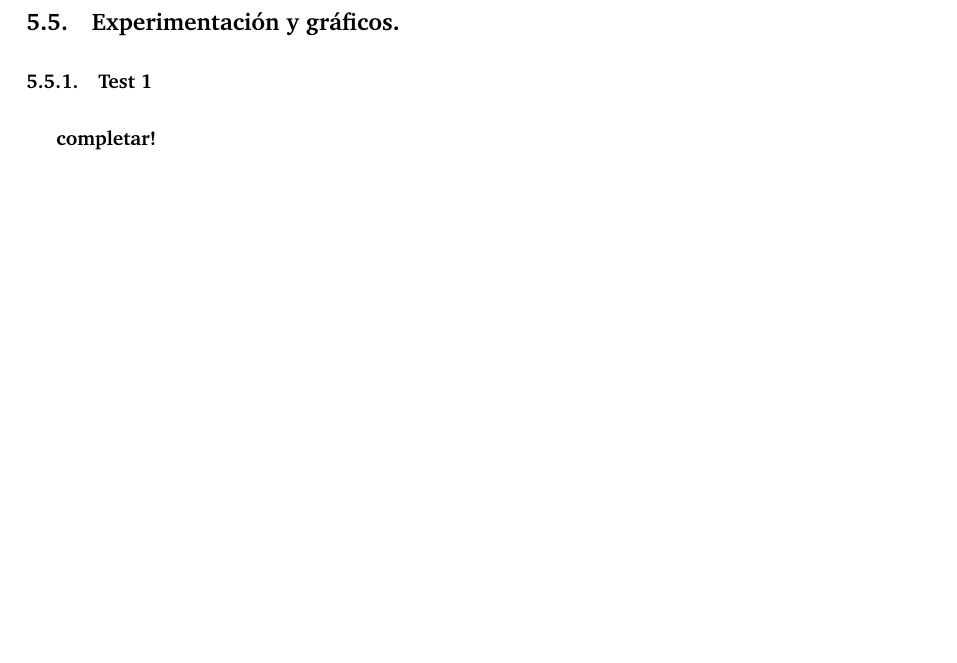
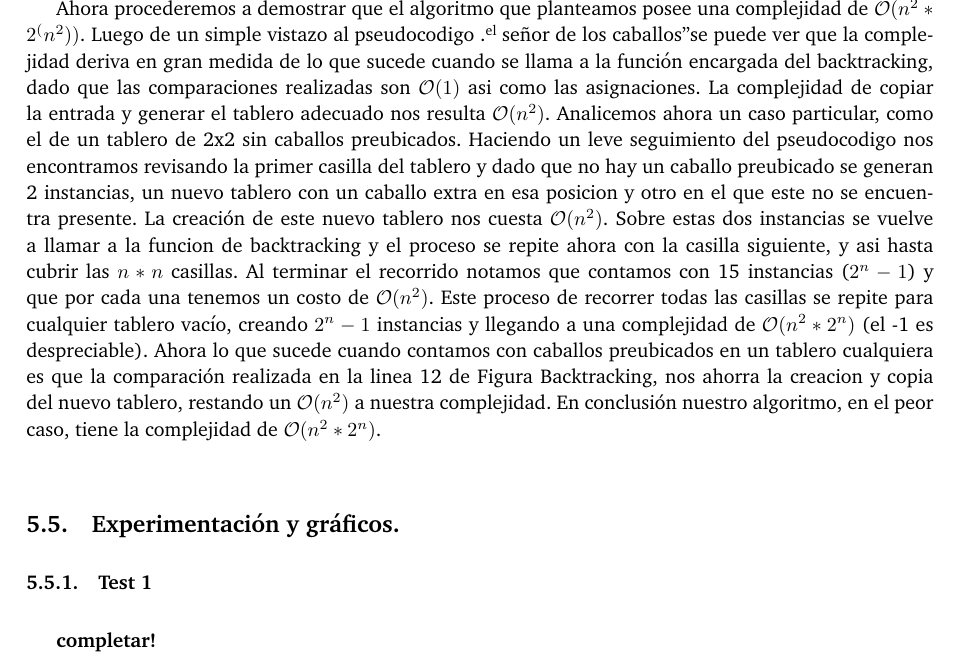
Before and after one commit to giselabelen/algo3, a LaTeX paper (TP1/algo3-latex-master/informe/informe.tex, which reads TP1/algo3-latex-master/informe/problema3.tex): part of page 25 of 31, cut at the place of the change, the shorter picture padded with empty space. Compiled offline with pdfLaTeX; a LaTeX package or settings file that is missing is left out.

Commit message:
maso la demo de complejidad

```diff
--- a/TP1/algo3-latex-master/informe/problema3.tex
+++ b/TP1/algo3-latex-master/informe/problema3.tex
@@ -104,6 +104,12 @@ teniendo en cuenta el caballo extra
 \end{figure}
 \FloatBarrier
 
+Ahora procederemos a demostrar que el algoritmo que planteamos posee una complejidad de $\mathcal{O}(n^2*2^(n^2))$. Luego de un simple vistazo al pseudocodigo "el señor de los caballos" se puede ver que la complejidad deriva en gran medida de lo que sucede cuando se llama a la función encargada del backtracking, dado que las comparaciones realizadas son $\mathcal{O}(1)$ asi como las asignaciones. La complejidad de copiar la entrada y generar el tablero adecuado nos resulta $\mathcal{O}(n^2)$.
+Analicemos ahora un caso particular, como el de un tablero de 2x2 sin caballos preubicados. Haciendo un leve seguimiento del pseudocodigo nos encontramos revisando la primer casilla del tablero y dado que no hay un caballo preubicado se generan 2 instancias, un nuevo tablero con un caballo extra en esa posicion y otro en el que este no se encuentra presente. La creación de este nuevo tablero nos cuesta $\mathcal{O}(n^2)$. Sobre estas dos instancias se vuelve a llamar a la funcion de backtracking y el proceso se repite ahora con la casilla siguiente, y asi hasta cubrir las $n*n$ casillas. Al terminar el recorrido notamos que contamos con 15 instancias ($2^n - 1$) y que por cada una tenemos un costo de $\mathcal{O}(n^2)$.
+Este proceso de recorrer todas las casillas se repite para cualquier tablero vacío, creando $2^n -1$ instancias y llegando a una complejidad de $\mathcal{O}(n^2*2^n)$ (el -1 es despreciable).
+Ahora lo que sucede cuando contamos con caballos preubicados en un tablero cualquiera es que la comparación realizada en la linea 12 de Figura Backtracking, nos ahorra la creacion y copia del nuevo tablero, restando un $\mathcal{O}(n^2)$ a nuestra complejidad.
+En conclusión nuestro algoritmo, en el peor caso, tiene la complejidad de $\mathcal{O}(n^2*2^n)$.
+
 \vspace*{0.6cm}
 
 %\newpage
```
